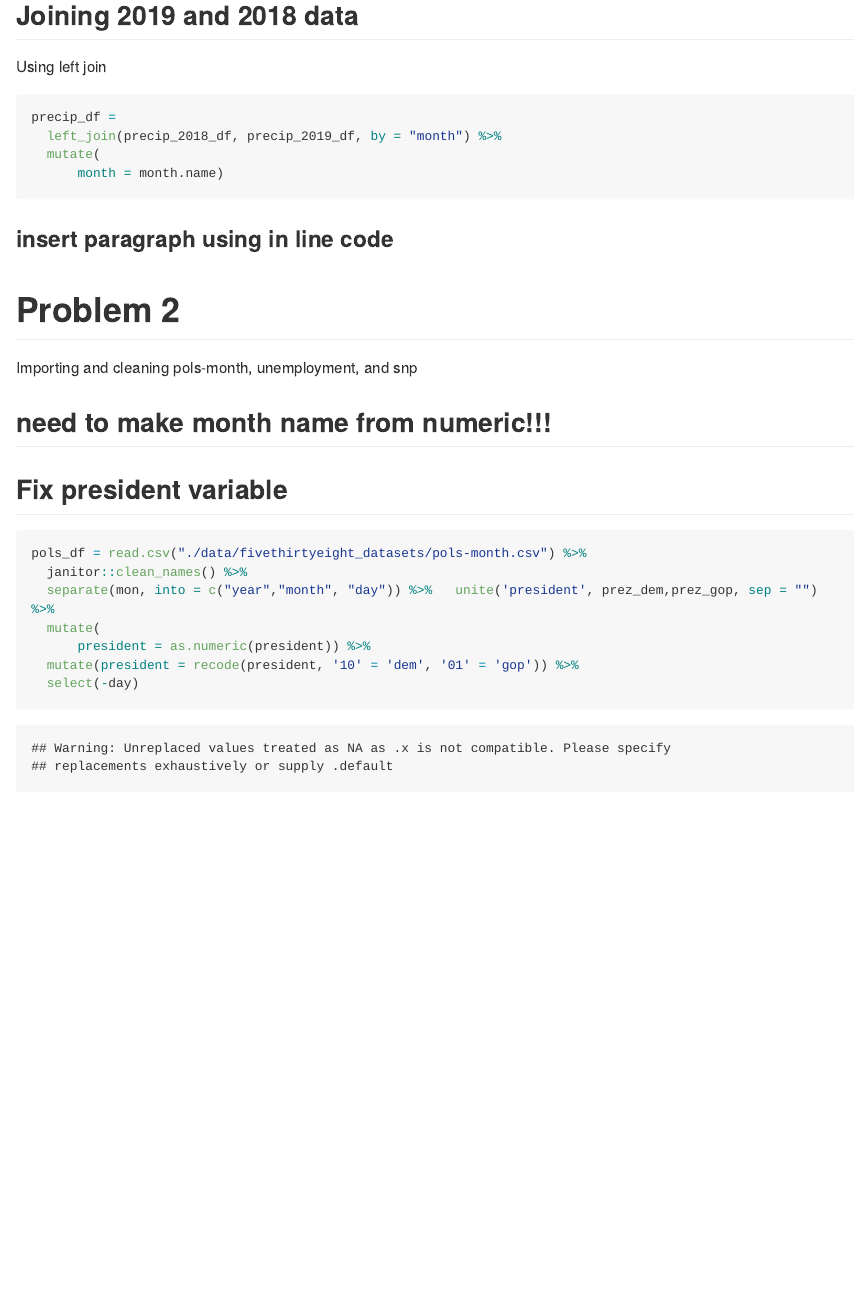
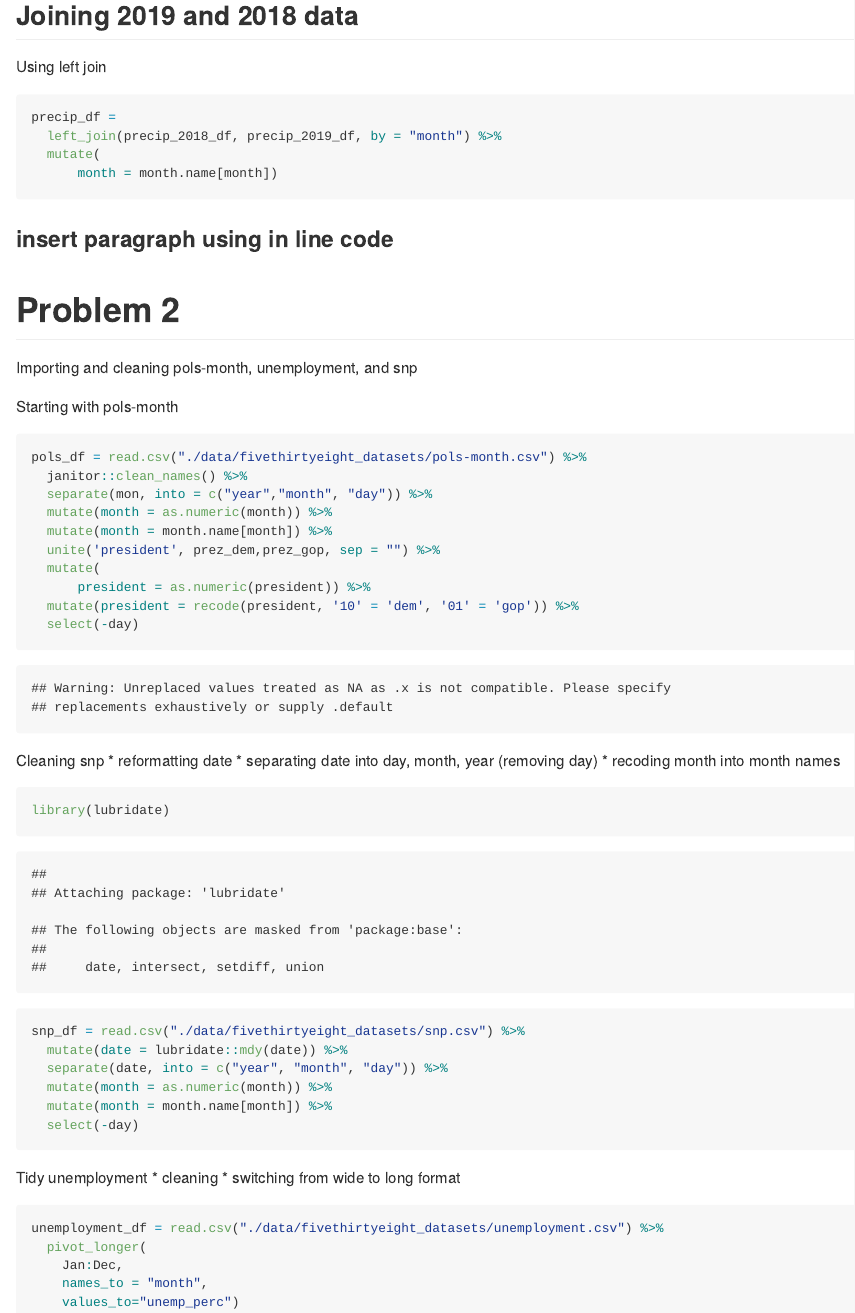
Before and after one commit to th2891/p8105_hw2_th2891, an R Markdown document (p8105_hw2_th2891.Rmd): the page in a window 1100 px wide, from 1440 px down. The pictures show the output file p8105_hw2_th2891.md that the author committed with the source, drawn offline in the style of GitHub; long lines of code are wrapped.

Commit message:
Problem 2 - tidy data sets

````diff
--- a/p8105_hw2_th2891.Rmd
+++ b/p8105_hw2_th2891.Rmd
@@ -64,7 +64,7 @@ precip_2019_df =
 precip_df =
   left_join(precip_2018_df, precip_2019_df, by = "month") %>%
   mutate(
-      month = month.name)
+      month = month.name[month])
 ```
 
 
@@ -75,15 +75,48 @@ precip_df =
 
 Importing and cleaning pols-month, unemployment, and snp
 
-## need to make month name from numeric!!!
-## Fix president variable
+ Starting with pols-month
+
 
 ```{r}
 pols_df = read.csv("./data/fivethirtyeight_datasets/pols-month.csv") %>%
   janitor::clean_names() %>%
-  separate(mon, into = c("year","month", "day")) %>%   unite('president', prez_dem,prez_gop, sep = "") %>%
+  separate(mon, into = c("year","month", "day")) %>%
+  mutate(month = as.numeric(month)) %>%
+  mutate(month = month.name[month]) %>%
+  unite('president', prez_dem,prez_gop, sep = "") %>%
   mutate(
       president = as.numeric(president)) %>%
   mutate(president = recode(president, '10' = 'dem', '01' = 'gop')) %>%
   select(-day)
 ```
+
+Cleaning snp
+* reformatting date
+* separating date into day, month, year (removing day)
+* recoding month into month names
+
+
+```{r}
+library(lubridate)
+
+snp_df = read.csv("./data/fivethirtyeight_datasets/snp.csv") %>%
+  mutate(date = lubridate::mdy(date)) %>%
+  separate(date, into = c("year", "month", "day")) %>%
+  mutate(month = as.numeric(month)) %>%
+  mutate(month = month.name[month]) %>%
+  select(-day)
+```
+
+
+Tidy unemployment
+* cleaning
+* switching from wide to long format
+
+```{r}
+unemployment_df = read.csv("./data/fivethirtyeight_datasets/unemployment.csv") %>%
+  pivot_longer(
+    Jan:Dec,
+    names_to = "month",
+    values_to="unemp_perc")
+```
````
Also changed, not shown: data/~$Trash-Wheel-Collection-Totals-8-6-19.xlsx (deleted), p8105_hw2_th2891.md, 2 other files.
